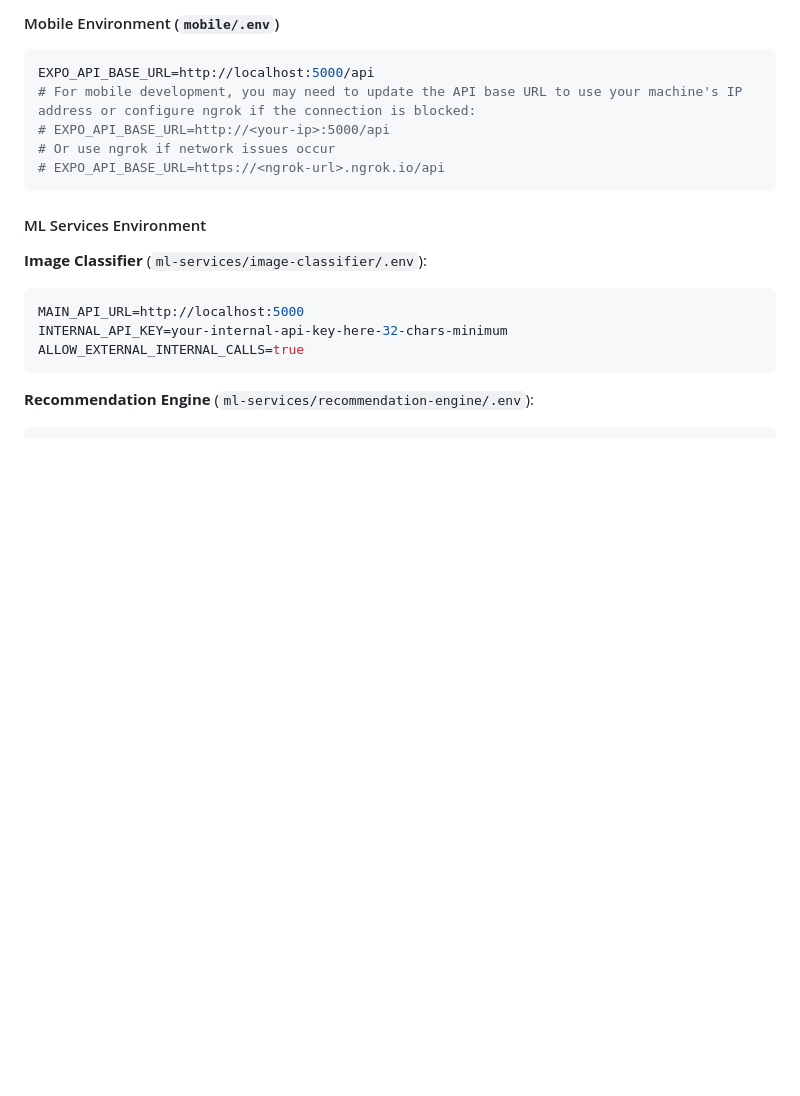
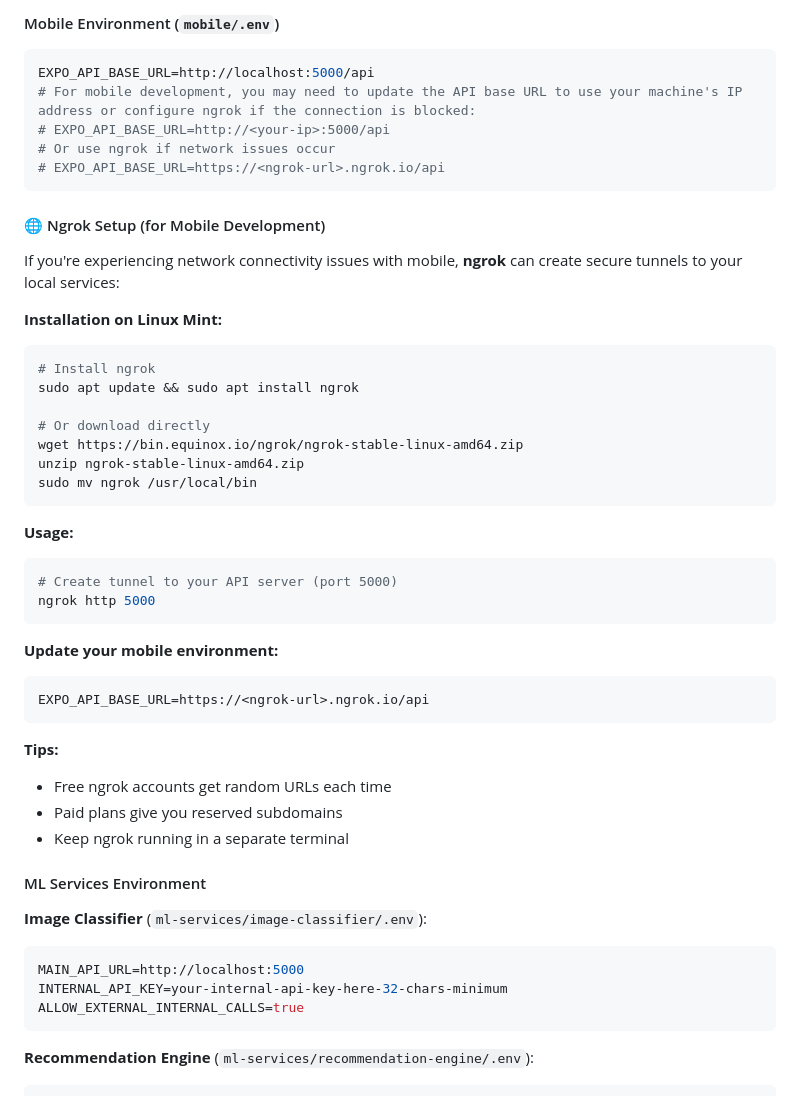
Before and after one commit to Takodachi48/AlHerb_public, a Markdown page: docs/how-to-run.md, the part around one of its changes. Rendered like a GitHub page; blank space fills up the shorter version.

Commit message:
update how to run guide

````diff
--- a/docs/how-to-run.md
+++ b/docs/how-to-run.md
@@ -83,6 +83,37 @@ EXPO_API_BASE_URL=http://localhost:5000/api
 # Or use ngrok if network issues occur
 # EXPO_API_BASE_URL=https://<ngrok-url>.ngrok.io/api
 ```
+
+#### 🌐 Ngrok Setup (for Mobile Development)
+
+If you're experiencing network connectivity issues with mobile, **ngrok** can create secure tunnels to your local services:
+
+**Installation on Linux Mint:**
+```bash
+# Install ngrok
+sudo apt update && sudo apt install ngrok
+
+# Or download directly
+wget https://bin.equinox.io/ngrok/ngrok-stable-linux-amd64.zip
+unzip ngrok-stable-linux-amd64.zip
+sudo mv ngrok /usr/local/bin
+```
+
+**Usage:**
+```bash
+# Create tunnel to your API server (port 5000)
+ngrok http 5000
+```
+
+**Update your mobile environment:**
+```env
+EXPO_API_BASE_URL=https://<ngrok-url>.ngrok.io/api
+```
+
+**Tips:**
+- Free ngrok accounts get random URLs each time
+- Paid plans give you reserved subdomains
+- Keep ngrok running in a separate terminal
 
 #### ML Services Environment
 
````
Also changed, not shown: other parts of docs/how-to-run.md (+1 -1 lines).
